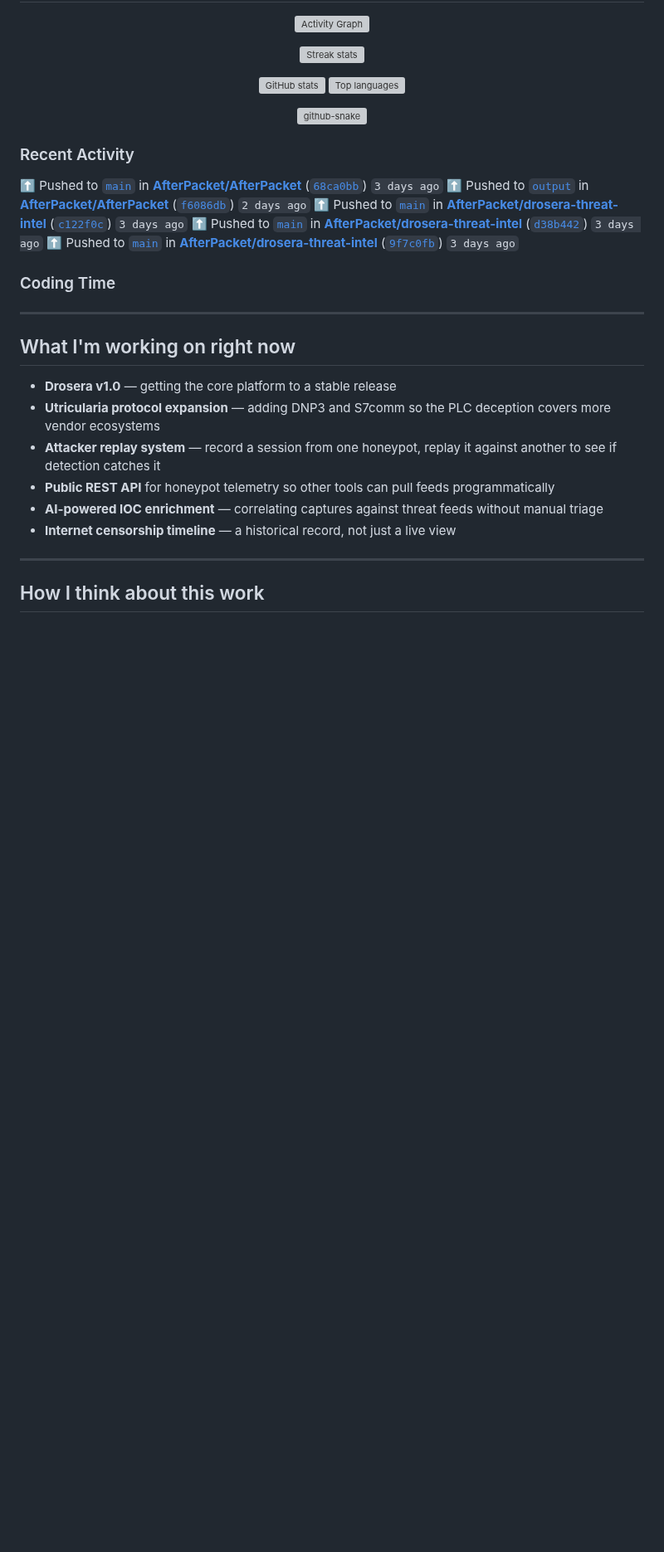
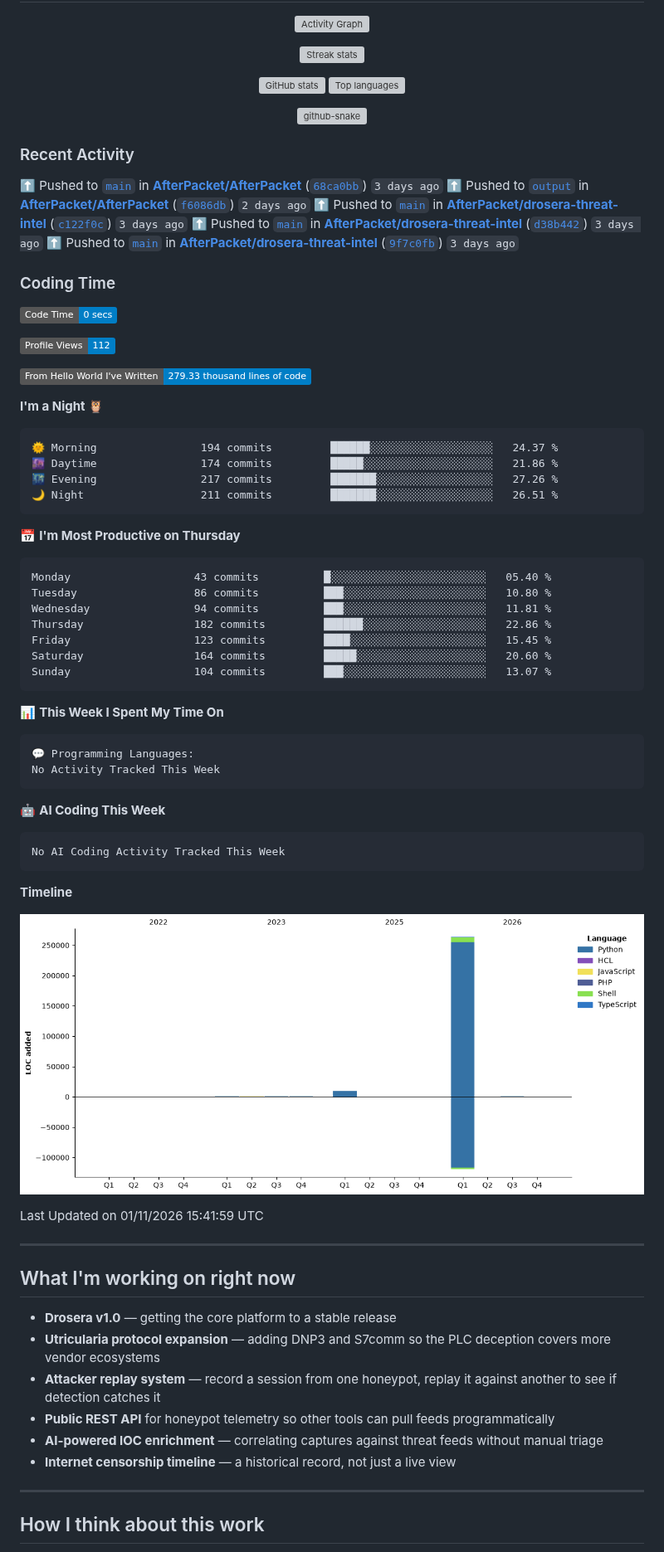
Before and after one commit to AfterPacket/AfterPacket, a Markdown page: README.md, the part around the change. Shown at 83% size. Drawn GitHub-style; pictures changed too: assets/bar_graph.png; badges without logos; blank space fills up the shorter version; grey boxes are pictures that could not be loaded.

Commit message:
Updated with Dev Metrics

````diff
--- a/README.md
+++ b/README.md
@@ -241,6 +241,52 @@ every other flat-file CMS treated security as an afterthought.
 ### Coding Time
 
 <!--START_SECTION:waka-->
+![Code Time](http://img.shields.io/badge/Code%20Time-0%20secs-blue?style=flat)
+
+![Profile Views](http://img.shields.io/badge/Profile%20Views-112-blue?style=flat)
+
+![Lines of code](https://img.shields.io/badge/From%20Hello%20World%20I%27ve%20Written-279.33%20thousand%20lines%20of%20code-blue?style=flat)
+
+**I'm a Night 🦉**
+
+```text
+🌞 Morning                194 commits         ██████░░░░░░░░░░░░░░░░░░░   24.37 %
+🌆 Daytime                174 commits         █████░░░░░░░░░░░░░░░░░░░░   21.86 %
+🌃 Evening                217 commits         ███████░░░░░░░░░░░░░░░░░░   27.26 %
+🌙 Night                  211 commits         ███████░░░░░░░░░░░░░░░░░░   26.51 %
+```
+📅 **I'm Most Productive on Thursday**
+
+```text
+Monday                   43 commits          █░░░░░░░░░░░░░░░░░░░░░░░░   05.40 %
+Tuesday                  86 commits          ███░░░░░░░░░░░░░░░░░░░░░░   10.80 %
+Wednesday                94 commits          ███░░░░░░░░░░░░░░░░░░░░░░   11.81 %
+Thursday                 182 commits         ██████░░░░░░░░░░░░░░░░░░░   22.86 %
+Friday                   123 commits         ████░░░░░░░░░░░░░░░░░░░░░   15.45 %
+Saturday                 164 commits         █████░░░░░░░░░░░░░░░░░░░░   20.60 %
+Sunday                   104 commits         ███░░░░░░░░░░░░░░░░░░░░░░   13.07 %
+```
+
+
+📊 **This Week I Spent My Time On**
+
+```text
+💬 Programming Languages:
+No Activity Tracked This Week
+```
+
+🤖 **AI Coding This Week**
+
+```text
+No AI Coding Activity Tracked This Week
+```
+
+**Timeline**
+
+![Lines of Code chart](https://raw.githubusercontent.com/AfterPacket/AfterPacket/main/assets/bar_graph.png)
+
+
+ Last Updated on 01/11/2026 15:41:59 UTC
 <!--END_SECTION:waka-->
 
 ---
````
